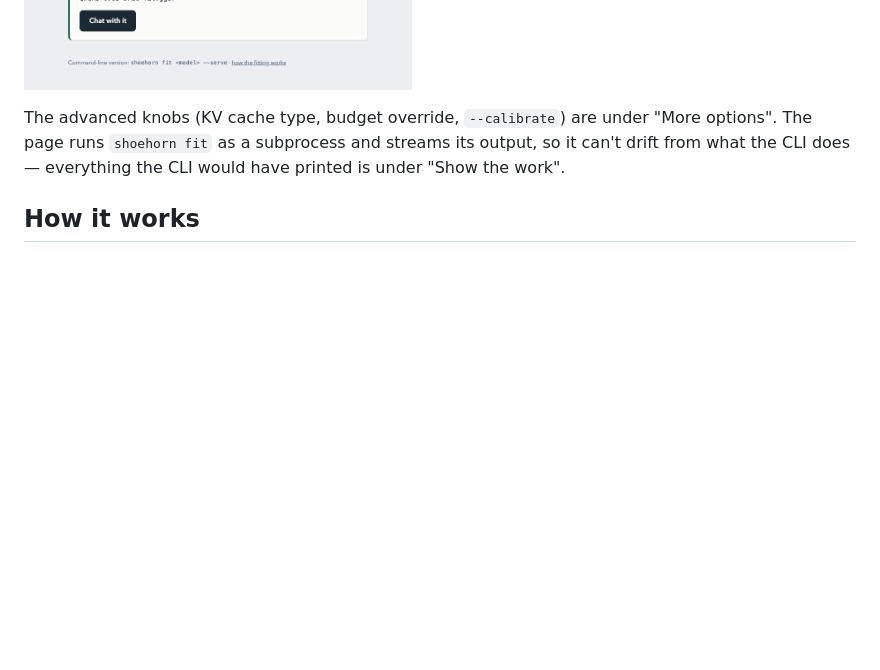
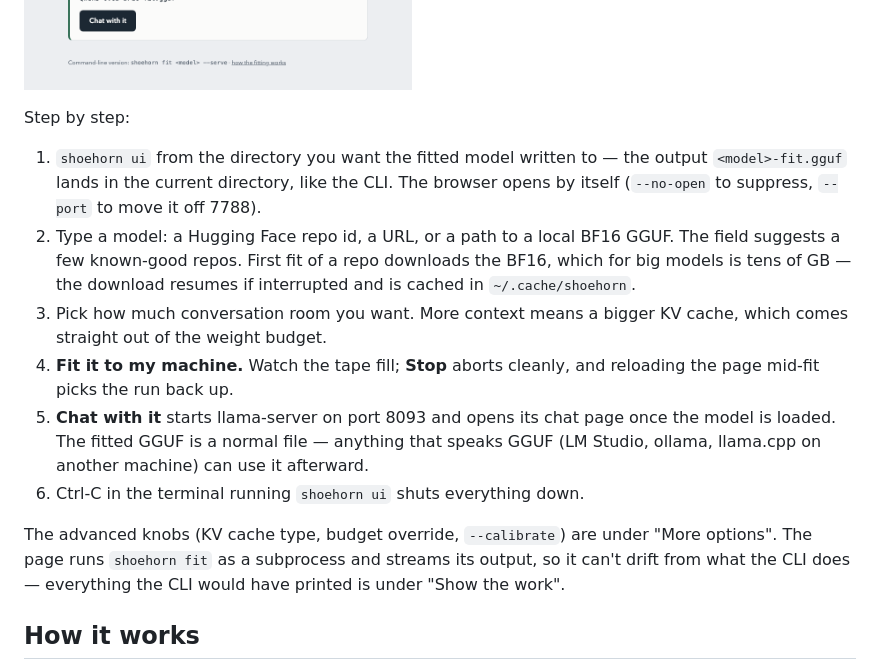
Before and after one commit to notactuallytreyanastasio/shoehorn, a Markdown page: README.md, the part around the change. Rendered like a GitHub page; blank space fills up the shorter version.

Commit message:
docs: step-by-step walkthrough for the web UI
Co-Authored-By: Claude Fable 5 <noreply@anthropic.com>

```diff
--- a/README.md
+++ b/README.md
@@ -150,6 +150,26 @@ hold the right edge. When it lands, **Chat with it** serves the result with
 llama-server and opens its chat page once the model is warm.
 
 ![a finished fit: the tape-measure gauge at 99.998% used, and a Chat with it button](docs/ui-fitted.png)
+
+Step by step:
+
+1. `shoehorn ui` from the directory you want the fitted model written to —
+   the output `<model>-fit.gguf` lands in the current directory, like the
+   CLI. The browser opens by itself (`--no-open` to suppress, `--port` to
+   move it off 7788).
+2. Type a model: a Hugging Face repo id, a URL, or a path to a local BF16
+   GGUF. The field suggests a few known-good repos. First fit of a repo
+   downloads the BF16, which for big models is tens of GB — the download
+   resumes if interrupted and is cached in `~/.cache/shoehorn`.
+3. Pick how much conversation room you want. More context means a bigger KV
+   cache, which comes straight out of the weight budget.
+4. **Fit it to my machine.** Watch the tape fill; **Stop** aborts cleanly,
+   and reloading the page mid-fit picks the run back up.
+5. **Chat with it** starts llama-server on port 8093 and opens its chat page
+   once the model is loaded. The fitted GGUF is a normal file — anything
+   that speaks GGUF (LM Studio, ollama, llama.cpp on another machine) can
+   use it afterward.
+6. Ctrl-C in the terminal running `shoehorn ui` shuts everything down.
 
 The advanced knobs (KV cache type, budget override, `--calibrate`) are under
 "More options". The page runs `shoehorn fit` as a subprocess and streams its
```
